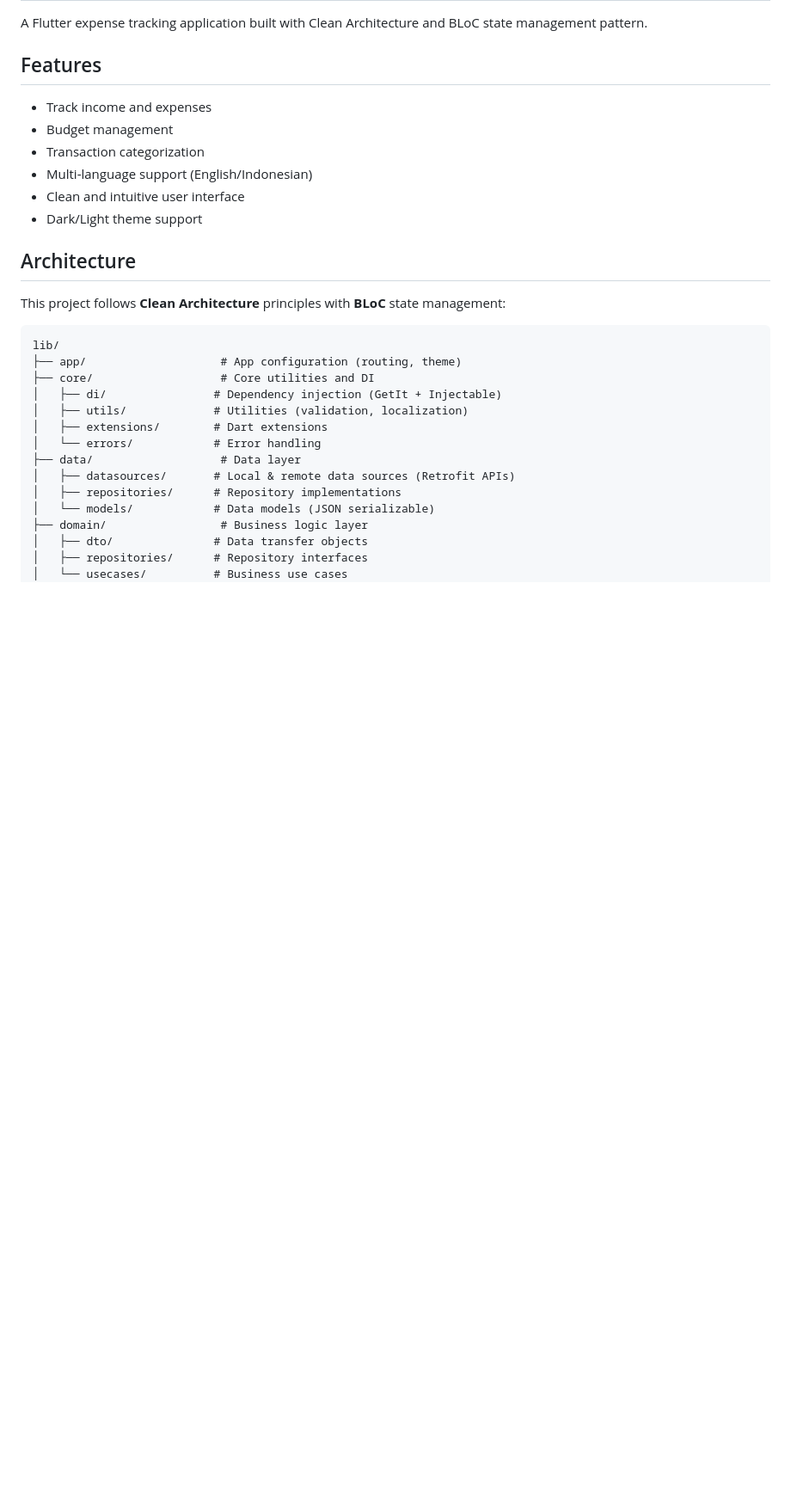
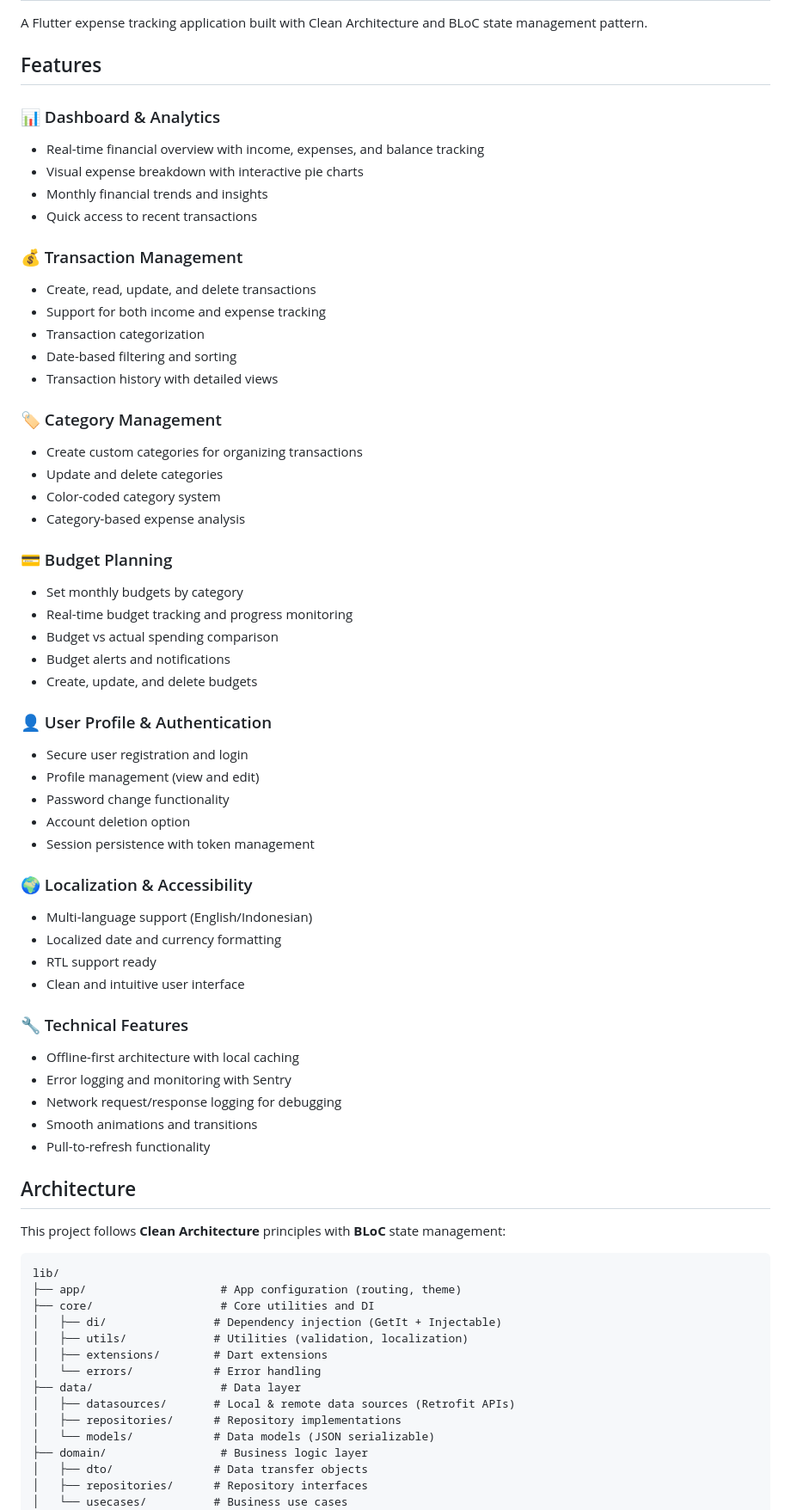
Before and after one commit to ahmadsufyan455/expenses-tracker-mobile, a Markdown page: README.md, the part around the change printed below. Shown: that part at 86% size. GitHub-like rendering; blank space fills up the shorter version.

```diff
--- a/README.md
+++ b/README.md
@@ -4,12 +4,51 @@ A Flutter expense tracking application built with Clean Architecture and BLoC st
 
 ## Features
 
-- Track income and expenses
-- Budget management
+### 📊 Dashboard & Analytics
+- Real-time financial overview with income, expenses, and balance tracking
+- Visual expense breakdown with interactive pie charts
+- Monthly financial trends and insights
+- Quick access to recent transactions
+
+### 💰 Transaction Management
+- Create, read, update, and delete transactions
+- Support for both income and expense tracking
 - Transaction categorization
+- Date-based filtering and sorting
+- Transaction history with detailed views
+
+### 🏷️ Category Management
+- Create custom categories for organizing transactions
+- Update and delete categories
+- Color-coded category system
+- Category-based expense analysis
+
+### 💳 Budget Planning
+- Set monthly budgets by category
+- Real-time budget tracking and progress monitoring
+- Budget vs actual spending comparison
+- Budget alerts and notifications
+- Create, update, and delete budgets
+
+### 👤 User Profile & Authentication
+- Secure user registration and login
+- Profile management (view and edit)
+- Password change functionality
+- Account deletion option
+- Session persistence with token management
+
+### 🌍 Localization & Accessibility
 - Multi-language support (English/Indonesian)
+- Localized date and currency formatting
+- RTL support ready
 - Clean and intuitive user interface
-- Dark/Light theme support
+
+### 🔧 Technical Features
+- Offline-first architecture with local caching
+- Error logging and monitoring with Sentry
+- Network request/response logging for debugging
+- Smooth animations and transitions
+- Pull-to-refresh functionality
 
 ## Architecture
 
```
Also changed, not shown: other parts of README.md (+71 -10 lines).
